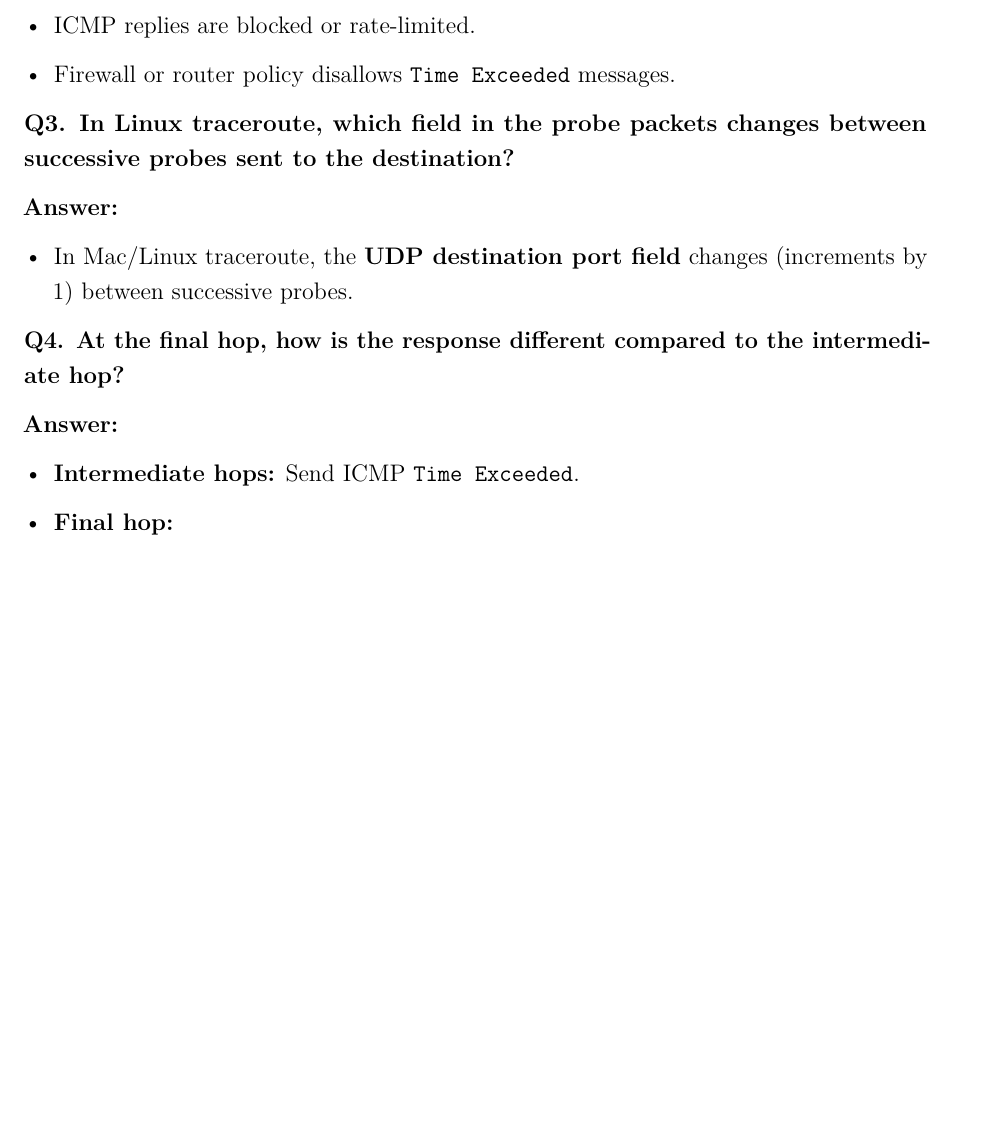
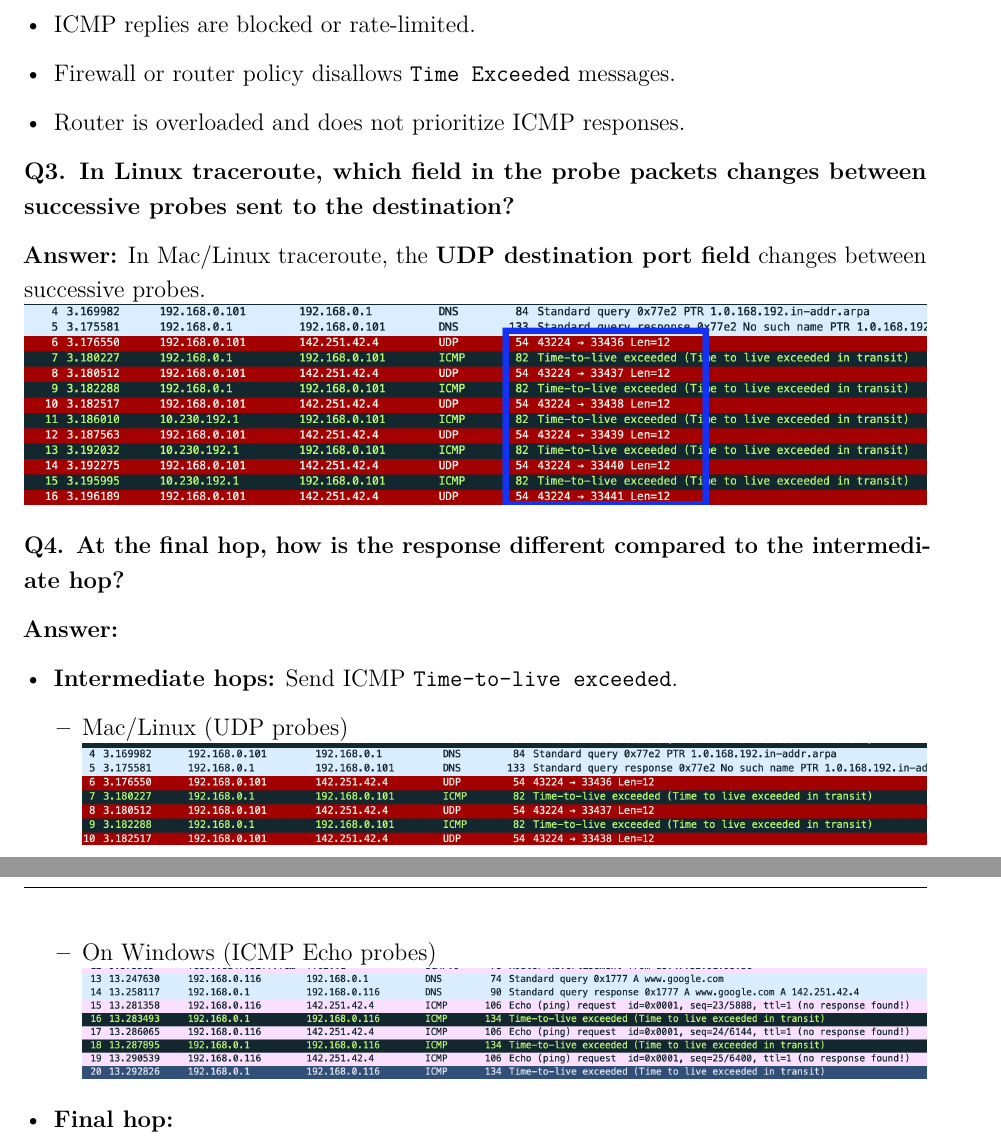
Before and after one commit to TejasLohia21/CNassignment1_301_335, a LaTeX document (report/report.tex): part of page 28 of 29 before the commit and two parts of pages 29 and 30 of 30 after it, the two joined at a grey line, cut so that both start at the same text, the shorter picture padded with empty space. Compiled offline with pdfLaTeX.

Commit message:
q2 report

```diff
--- a/report/report.tex
+++ b/report/report.tex
@@ -1150,20 +1156,29 @@ Possible reasons include:
 \begin{itemize}[leftmargin=*]
     \item ICMP replies are blocked or rate-limited.
     \item Firewall or router policy disallows \texttt{Time Exceeded} messages.
+    \item Router is overloaded and does not prioritize ICMP responses.
 \end{itemize}
 
 \textbf{Q3. In Linux traceroute, which field in the probe packets changes between successive probes sent to the destination?}
 
-\textbf{Answer:}
-\begin{itemize}[leftmargin=*]
-    \item In Mac/Linux traceroute, the \textbf{UDP destination port field} changes (increments by 1) between successive probes.
-\end{itemize}
+\textbf{Answer:}  In Mac/Linux traceroute, the \textbf{UDP destination port field} changes between successive probes.
+\\
+\includegraphics[width=1\linewidth]{images/image copy 2.png}
 
 \textbf{Q4. At the final hop, how is the response different compared to the intermediate hop?}
 
 \textbf{Answer:}
 \begin{itemize}[leftmargin=*]
-    \item \textbf{Intermediate hops:} Send ICMP \texttt{Time Exceeded}.
+    \item \textbf{Intermediate hops:} Send ICMP \texttt{Time-to-live exceeded}.
+    \begin{itemize}
+        \item Mac/Linux (UDP probes)
+        \\
+        \includegraphics[width=1\linewidth]{images/image copy.png}
+        \\
+        \item On Windows (ICMP Echo probes)
+        \\
+        \includegraphics[width=1\linewidth]{images/image.png}
+    \end{itemize}
     \item \textbf{Final hop:}
     \begin{itemize}
         \item On Mac/Linux (UDP probes): ICMP \texttt{Destination Unreachable (Port Unreachable)}.
```
Also changed, not shown: report/images/Picture 1.png (added), report/images/image copy 2.png (added), report/images/image copy 3.png (added), report/images/image copy 4.png (added), report/images/image copy.png (added), report/images/image.png (added), report/report.pdf, report/report.tex (11 more changed lines), 5 other files.
